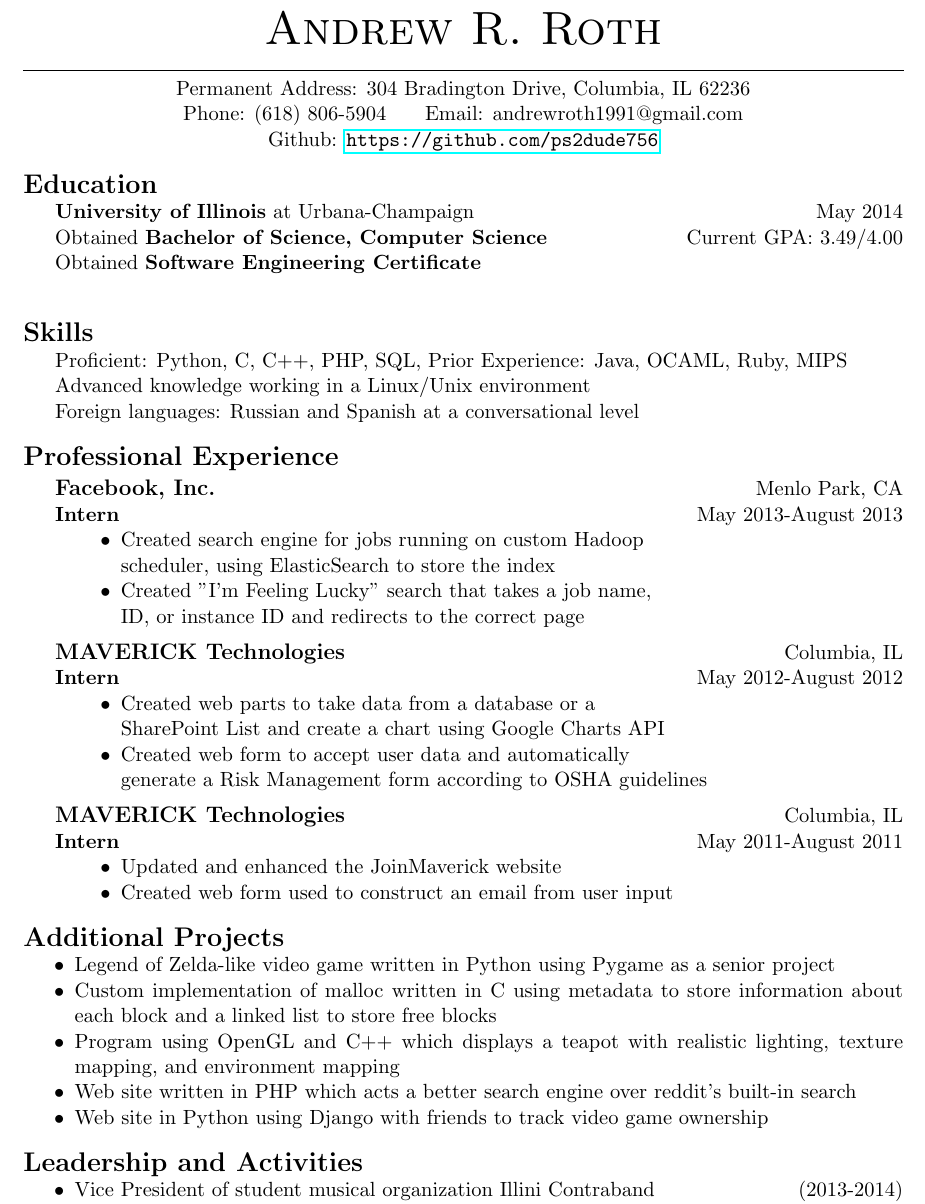
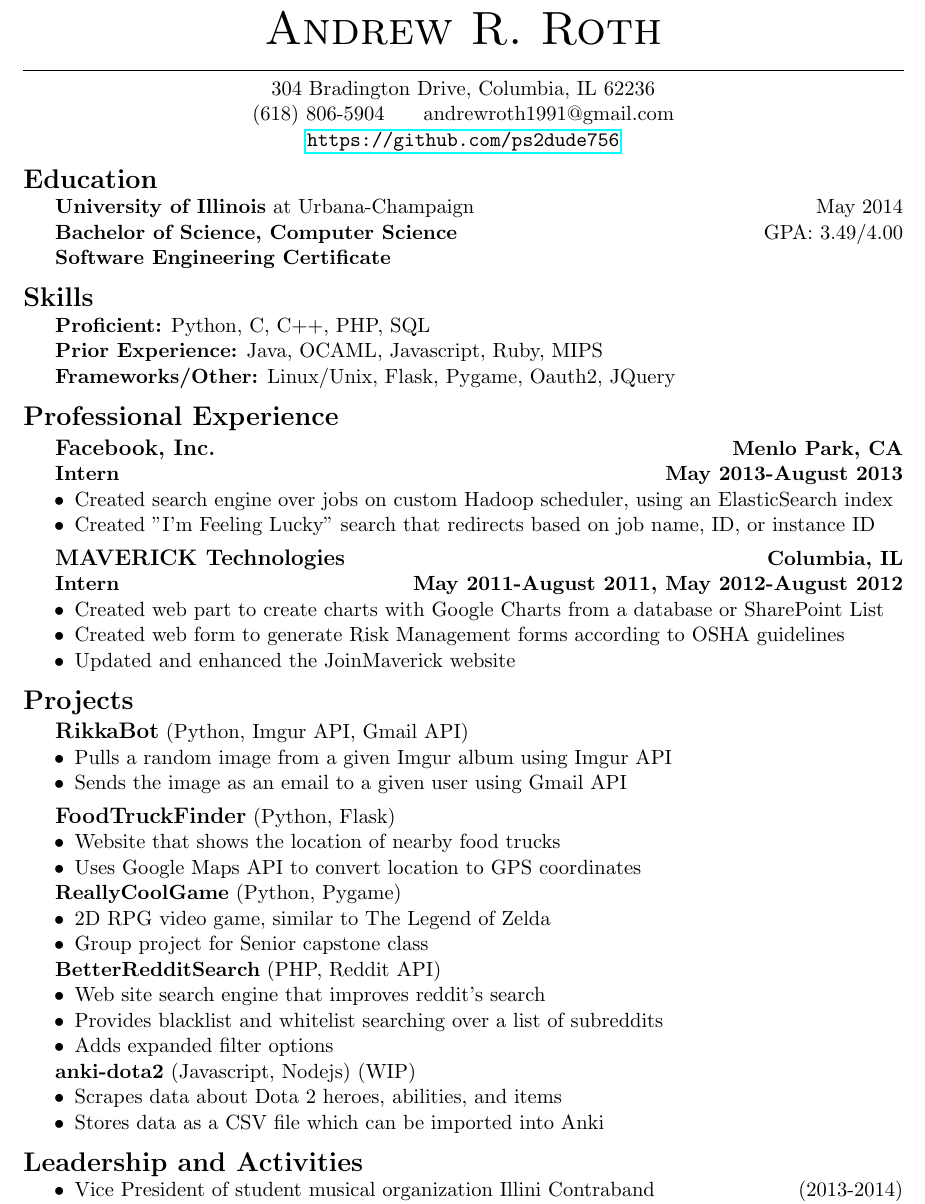
Before and after one commit to batmanwgd/resume, a LaTeX CV (resume.tex): part of the page, cut so that both start at the same text. Compiled offline with pdfLaTeX.

Commit message:
Updated projects section

```diff
--- a/resume.tex
+++ b/resume.tex
@@ -17,17 +17,16 @@
   \centerline{{\Huge \sc Andrew R. Roth}}
   \noindent\line(1, 0){470}\\
   \centerline{
-    Permanent Address:
       304 Bradington Drive,
       Columbia,
       IL 62236
   }
   \centerline{
-    Phone: (618) 806-5904
-    \indent Email: andrewroth1991@gmail.com
+    (618) 806-5904
+    \indent andrewroth1991@gmail.com
   }
   \centerline{
-    Github: \url{https://github.com/ps2dude756}
+    \url{https://github.com/ps2dude756}
   }
 
   \bigskip
@@ -35,64 +34,74 @@
   \noindent{\Large \bf Education}\\
     \indent {\bf University of Illinois} at Urbana-Champaign \hfill
       May 2014\\
-    \indent Obtained {\bf Bachelor of Science, Computer Science} \hfill
-      Current GPA: 3.49/4.00\\
-    \indent Obtained {\bf Software Engineering Certificate}\\
+    \indent {\bf Bachelor of Science, Computer Science} \hfill GPA: 3.49/4.00\\
+    \indent {\bf Software Engineering Certificate}
 
   \bigskip
 
   \noindent{\Large \bf Skills}\\
-    \indent Proficient: Python, C, C++, PHP, SQL,
-      Prior Experience: Java, OCAML, Ruby, MIPS\\
-    \indent Advanced knowledge working in a Linux/Unix environment\\
-    \indent Foreign languages: Russian and Spanish at a conversational level
+    \indent {\bf Proficient:} Python, C, C++, PHP, SQL\\
+    \indent {\bf Prior Experience:} Java, OCAML, Javascript, Ruby, MIPS\\
+    \indent {\bf Frameworks/Other:} Linux/Unix, Flask, Pygame, Oauth2, JQuery
 
   \bigskip
 
   \noindent{\Large \bf Professional Experience}
     \smallskip
 
-    \indent {\large \bf Facebook, Inc.} \hfill Menlo Park, CA\\
-    \indent {\bf Intern} \hfill May 2013-August 2013
-    \begin{itemize}[noitemsep,topsep=0pt,leftmargin=52pt]
-      \item Created search engine for jobs running on custom Hadoop\\
-        scheduler, using ElasticSearch to store the index
-      \item Created ''I'm Feeling Lucky'' search that takes a job name,\\
-        ID, or instance ID and redirects to the correct page
+    \indent {\large \bf Facebook, Inc.} \hfill {\bf Menlo Park, CA}\\
+    \indent {\bf Intern} \hfill {\bf May 2013-August 2013}
+    \begin{itemize}[noitemsep,topsep=0pt]
+      \item Created search engine over jobs on custom Hadoop scheduler, using
+        an ElasticSearch index
+      \item Created ''I'm Feeling Lucky'' search that redirects based on job
+        name, ID, or instance ID
     \end{itemize}
     \medskip
 
-    \indent {\large \bf MAVERICK Technologies} \hfill Columbia, IL\\
-    \indent {\bf Intern} \hfill May 2012-August 2012
-    \begin{itemize}[noitemsep,topsep=0pt,leftmargin=52pt]
-      \item Created web parts to take data from a database or a\\
-        SharePoint List and create a chart using Google Charts API
-      \item Created web form to accept user data and automatically\\
-        generate a Risk Management form according to OSHA guidelines
-    \end{itemize}
-    \medskip
-
-    \indent {\large \bf MAVERICK Technologies} \hfill Columbia, IL\\
-    \indent {\bf Intern} \hfill May 2011-August 2011
-    \begin{itemize}[noitemsep,topsep=0pt,leftmargin=52pt]
+    \indent {\large \bf MAVERICK Technologies} \hfill {\bf Columbia, IL}\\
+    \indent {\bf Intern} \hfill {\bf May 2011-August 2011, May 2012-August 2012}
+    \begin{itemize}[noitemsep,topsep=0pt]
+      \item Created web part to create charts with Google Charts from a database or SharePoint List
+      \item Created web form to generate Risk Management forms according to OSHA guidelines
       \item Updated and enhanced the JoinMaverick website
-      \item Created web form used to construct an email from user input
     \end{itemize}
 
   \bigskip
 
-  \noindent{\Large \bf Additional Projects}
+  \noindent{\Large \bf Projects}
+  \smallskip
+
+  \indent {\large \bf RikkaBot} (Python, Imgur API, Gmail API)
   \begin{itemize}[noitemsep,topsep=0pt]
-    \item Legend of Zelda-like video game written in Python using Pygame
-      as a senior project
-    \item Custom implementation of malloc written in C using metadata to store
-      information about each block and a linked list to store free blocks
-    \item Program using OpenGL and C++ which displays a teapot with realistic
-      lighting, texture mapping, and environment mapping
-    \item Web site written in PHP which acts a better search engine over
-      reddit's built-in search
-    \item Web site in Python using Django with friends to track video game
-      ownership
+    \item Pulls a random image from a given Imgur album using Imgur API
+    \item Sends the image as an email to a given user using Gmail API
+  \end{itemize}
+  \medskip
+
+  \indent {\large \bf FoodTruckFinder} (Python, Flask)
+  \begin{itemize}[noitemsep,topsep=0pt]
+    \item Website that shows the location of nearby food trucks
+    \item Uses Google Maps API to convert location to GPS coordinates
+  \end{itemize}
+
+  \indent {\bf ReallyCoolGame} (Python, Pygame)
+  \begin{itemize}[noitemsep,topsep=0pt]
+    \item 2D RPG video game, similar to The Legend of Zelda
+    \item Group project for Senior capstone class
+  \end{itemize}
+
+  \indent {\bf BetterRedditSearch} (PHP, Reddit API)
+  \begin{itemize}[noitemsep,topsep=0pt]
+    \item Web site search engine that improves reddit's search
+    \item Provides blacklist and whitelist searching over a list of subreddits
+    \item Adds expanded filter options
+  \end{itemize}
+
+  \indent{\bf anki-dota2} (Javascript, Nodejs) (WIP)
+  \begin{itemize}[noitemsep,topsep=0pt]
+    \item Scrapes data about Dota 2 heroes, abilities, and items
+    \item Stores data as a CSV file which can be imported into Anki
   \end{itemize}
 
   \bigskip
```
